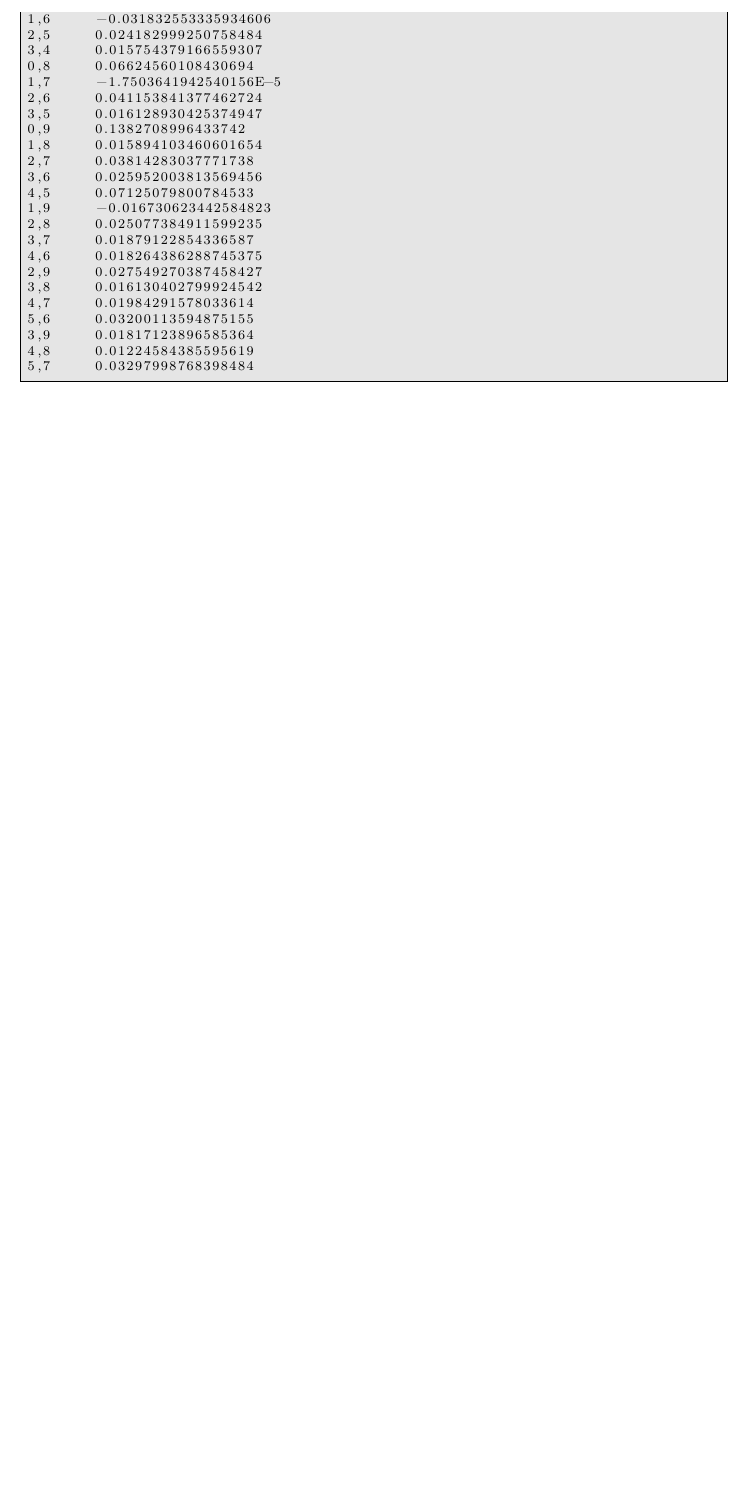
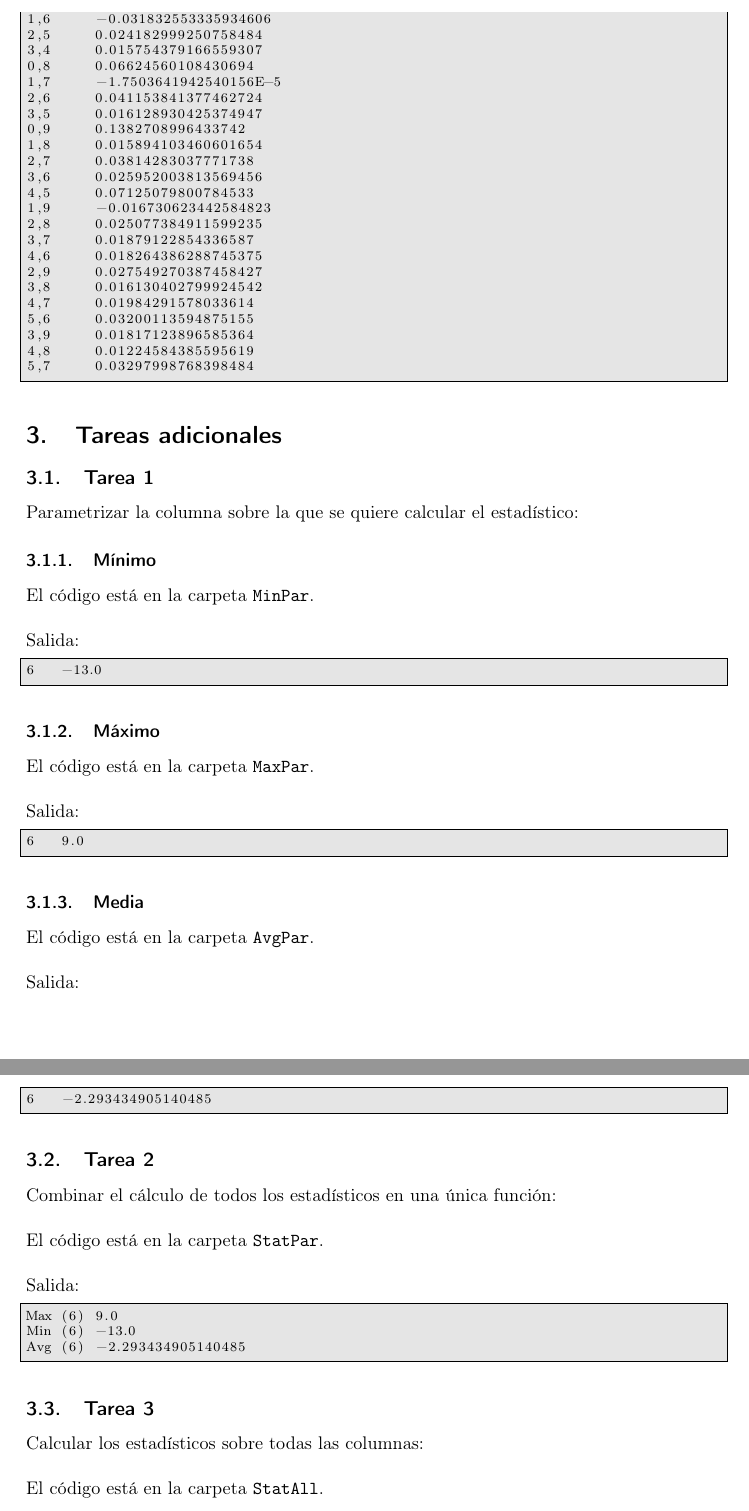
Before and after one commit to fblupi/master_informatica-CCSA, a LaTeX document (P4/memoria/main.tex): part of page 6 of 6 before the commit and two parts of pages 6 and 7 of 8 after it, the two joined at a grey line, cut so that both start at the same text, the shorter picture padded with empty space. Compiled offline with pdfLaTeX.

Commit message:
Tareas adicionales 1-3 en memoria #27

```diff
--- a/P4/memoria/main.tex
+++ b/P4/memoria/main.tex
@@ -247,3 +247,60 @@ Salida:
 5,7     0.03297998768398484
 \end{lstlisting}
 
+\section{Tareas adicionales}
+
+\subsection{Tarea 1}
+
+Parametrizar la columna sobre la que se quiere calcular el estadístico:
+
+\subsubsection{Mínimo}
+
+El código está en la carpeta \texttt{MinPar}.
+\\ \\
+Salida:
+
+\begin{lstlisting}
+6   -13.0
+\end{lstlisting}
+
+\subsubsection{Máximo}
+
+El código está en la carpeta \texttt{MaxPar}.
+\\ \\
+Salida:
+
+\begin{lstlisting}
+6   9.0
+\end{lstlisting}
+
+\subsubsection{Media}
+
+El código está en la carpeta \texttt{AvgPar}.
+\\ \\
+Salida:
+
+\begin{lstlisting}
+6   -2.293434905140485
+\end{lstlisting}
+
+\subsection{Tarea 2}
+
+Combinar el cálculo de todos los estadísticos en una única función:
+\\ \\
+El código está en la carpeta \texttt{StatPar}.
+\\ \\
+Salida:
+
+\begin{lstlisting}
+Max (6) 9.0
+Min (6) -13.0
+Avg (6) -2.293434905140485
+\end{lstlisting}
+
+\subsection{Tarea 3}
+
+Calcular los estadísticos sobre todas las columnas:
+\\ \\
+El código está en la carpeta \texttt{StatAll}.
+\\ \\
+Salida:
```
Also changed, not shown: P4/memoria/main.tex (45 more changed lines).
